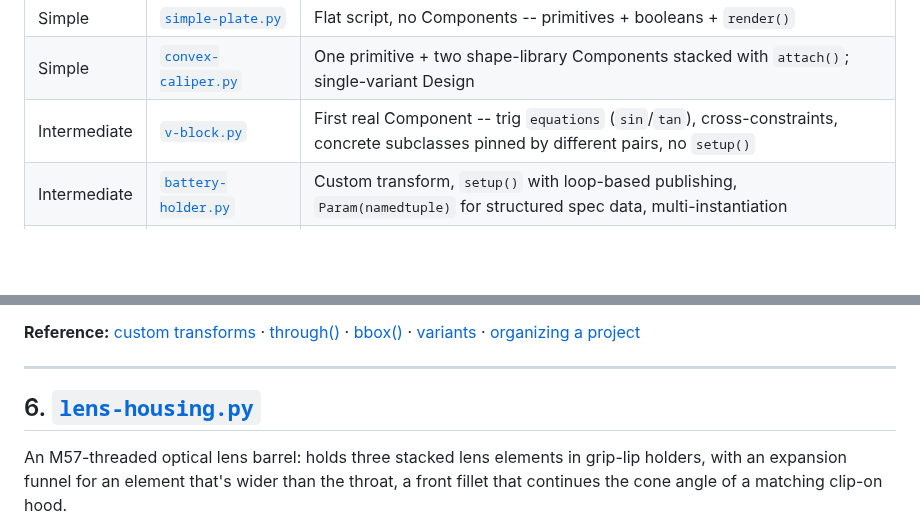
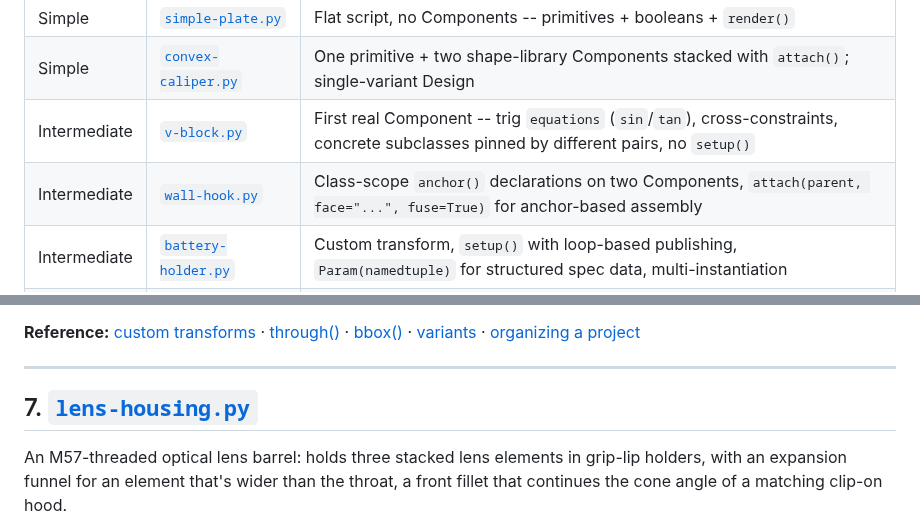
Before and after one commit to brianssparetime/SCADwright, a Markdown page: examples/README.md, 2 parts joined by grey strips. GitHub-like rendering; blank space fills up the shorter version.

```diff
--- a/examples/README.md
+++ b/examples/README.md
@@ -15,6 +15,7 @@ The examples are arranged below from simplest to most complex. Each one introduc
 | Simple | [`simple-plate.py`](simple-plate.py) | Flat script, no Components -- primitives + booleans + `render()` |
 | Simple | [`convex-caliper.py`](convex-caliper.py) | One primitive + two shape-library Components stacked with `attach()`; single-variant Design |
 | Intermediate | [`v-block.py`](v-block.py) | First real Component -- trig `equations` (`sin`/`tan`), cross-constraints, concrete subclasses pinned by different pairs, no `setup()` |
+| Intermediate | [`wall-hook.py`](wall-hook.py) | Class-scope `anchor()` declarations on two Components, `attach(parent, face="...", fuse=True)` for anchor-based assembly |
 | Intermediate | [`battery-holder.py`](battery-holder.py) | Custom transform, `setup()` with loop-based publishing, `Param(namedtuple)` for structured spec data, multi-instantiation |
 | Intermediate | [`box-and-lid.py`](box-and-lid.py) | Generator `build()`, cross-Component publishing (`Lid` takes a `Box` as a Param), `@transform` chained via `bbox()` |
 | Complex | [`electronics-case.py`](electronics-case.py) | Spec namedtuples as data contracts, three custom transforms, multi-variant print-splitting |
@@ -136,7 +154,7 @@ A parametric 3D-printable case for a Raspberry Pi 4. Base tray with standoffs at
 
 ---
 
-## 6. [`lens-housing.py`](lens-housing.py)
+## 7. [`lens-housing.py`](lens-housing.py)
 
 An M57-threaded optical lens barrel: holds three stacked lens elements in grip-lip holders, with an expansion funnel for an element that's wider than the throat, a front fillet that continues the cone angle of a matching clip-on hood.
 
```
Also changed, not shown: other parts of examples/README.md (+20 -3 lines), examples/images/CoatHook-display.png (added), examples/images/CoatHook-print.png (added), examples/images/CoatHook.png (added), 2 other files.
